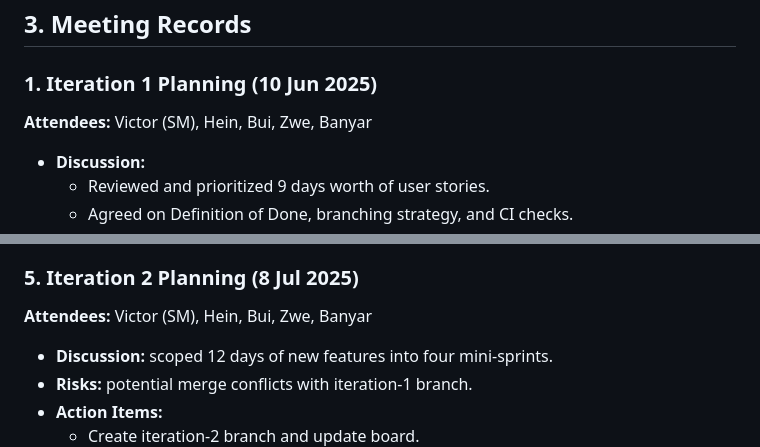
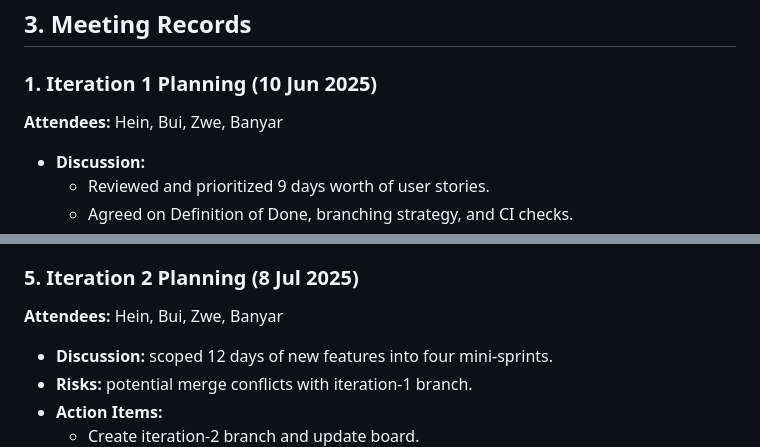
Before and after one commit to BuiTranDoan/CP3407---Advanced-Software-Engineering, a Markdown page: Report.md, 2 parts joined by grey strips. GitHub-like rendering.

```diff
--- a/Report.md
+++ b/Report.md
@@ -90,7 +90,7 @@ _Remaining work at the start of each week (in days of effort):_
 ## 3. Meeting Records
 
 ### 1. Iteration 1 Planning (10 Jun 2025)
-**Attendees:** Victor (SM), Hein, Bui, Zwe, Banyar
+**Attendees:** Hein, Bui, Zwe, Banyar
 - **Discussion:**
   - Reviewed and prioritized 9 days worth of user stories.
   - Agreed on Definition of Done, branching strategy, and CI checks.
@@ -128,7 +128,7 @@ _Remaining work at the start of each week (in days of effort):_
   - Devs to refine estimates (use story points).
 
 ### 5. Iteration 2 Planning (8 Jul 2025)
-**Attendees:** Victor (SM), Hein, Bui, Zwe, Banyar
+**Attendees:** Hein, Bui, Zwe, Banyar
 - **Discussion:** scoped 12 days of new features into four mini-sprints.
 - **Risks:** potential merge conflicts with iteration-1 branch.
 - **Action Items:**
```
